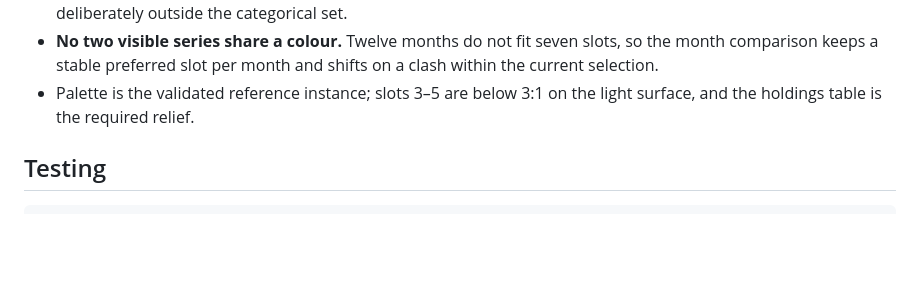
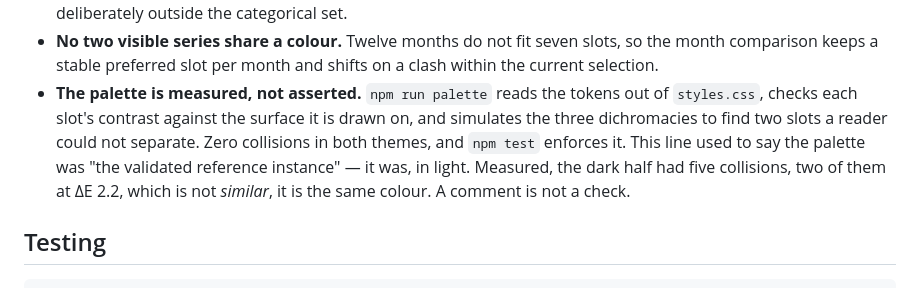
Before and after one commit to SirSquirell/Claudiclaude, a Markdown page: CLAUDE.md, the part around the change. Rendered like a GitHub page; blank space fills up the shorter version.

Commit message:
CLAUDE.md: the charting rule says how the palette is checked, not that it was
The edit missed the file in the 0.16.0 commit - an en-dash in the search string -
so the rule still claimed the palette was validated while the tool that proved
otherwise was already shipped. It now names the command and records what the
measurement found.

Co-Authored-By: Claude Opus 5 <noreply@anthropic.com>
Claude-Session: https://claude.ai/code/session_01LbJFnRkQu4R7NhGnU4gUDQ

```diff
--- a/CLAUDE.md
+++ b/CLAUDE.md
@@ -131,8 +131,12 @@ loose parsing that silently returns `0` is worse than a loud failure.
 - **No two visible series share a colour.** Twelve months do not fit seven slots, so the
   month comparison keeps a stable preferred slot per month and shifts on a clash within
   the current selection.
-- Palette is the validated reference instance; slots 3–5 are below 3:1 on the light
-  surface, and the holdings table is the required relief.
+- **The palette is measured, not asserted.** `npm run palette` reads the tokens out of
+  `styles.css`, checks each slot's contrast against the surface it is drawn on, and simulates
+  the three dichromacies to find two slots a reader could not separate. Zero collisions in both
+  themes, and `npm test` enforces it. This line used to say the palette was "the validated
+  reference instance" — it was, in light. Measured, the dark half had five collisions, two of
+  them at ΔE 2.2, which is not *similar*, it is the same colour. A comment is not a check.
 
 ## Testing
 
```
